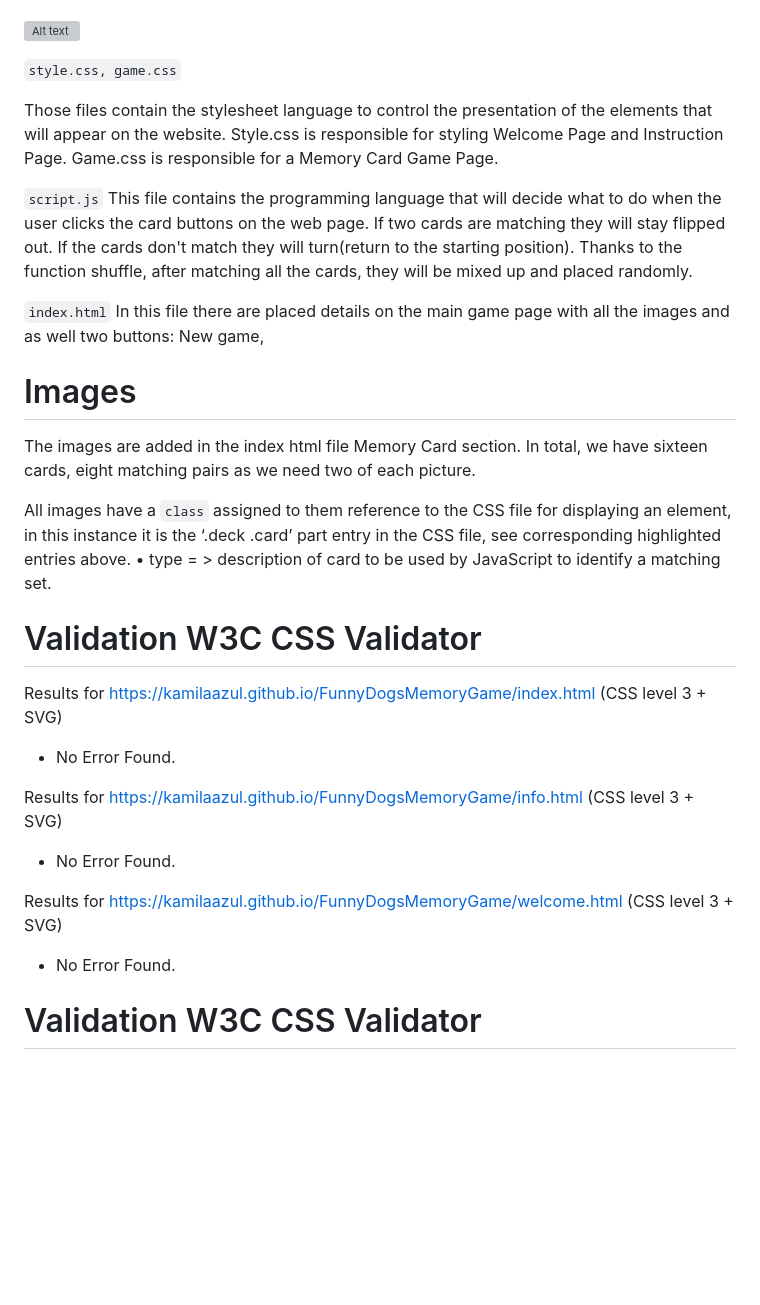
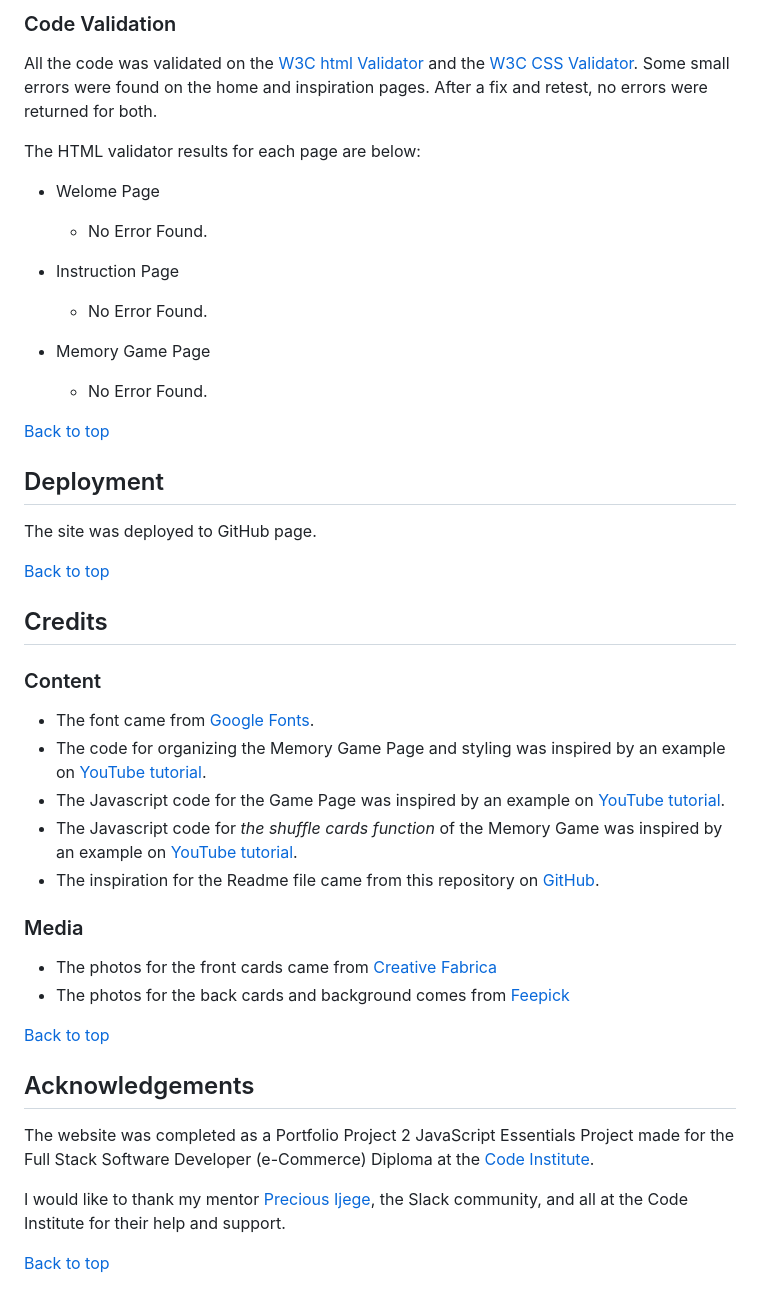
Before and after one commit to KamilaAzul/FunnyDogsMemoryGame, a Markdown page: README.md, the part around one of its changes. Rendered like a GitHub page; blank space fills up the shorter version; grey boxes are pictures that could not be loaded.

```diff
--- a/README.md
+++ b/README.md
@@ -47,45 +112,46 @@ The cards are turned over. Only two cards can be flipped at a time.
+### Code Validation
+
+All the code was validated on the [W3C html Validator](https://validator.w3.org/) and the [W3C CSS Validator](https://jigsaw.w3.org/css-validator/).
+Some small errors were found on the home and inspiration pages. After a fix and retest, no errors were returned for both.
+
+The HTML validator results for each page are below:
+
+* Welome Page
+  - No Error Found.
+
+* Instruction Page
+  - No Error Found.
+* Memory Game Page
+  - No Error Found.
+
+[Back to top](<#contents>)
+
+## Deployment
+
+The site was deployed to GitHub page.
+
+[Back to top](<#contents>)
+
+## Credits
+### Content
+
+* The font came from [Google Fonts](https://fonts.google.com/).
+* The code for organizing the Memory Game Page and styling was inspired by an example on  [YouTube tutorial](https://www.youtube.com/watch?v=6ohVH0hQlD8).
+* The Javascript code for the Game Page was inspired by an example on  [YouTube tutorial](https://marina-ferreira.github.io/tutorials/js/memory-game/).
+* The Javascript code for *the shuffle cards function* of the Memory Game was inspired by an example on  [YouTube tutorial](https://www.youtube.com/watch?v=1G6MwIy-7Yc).
+* The inspiration for the Readme file came from this repository on [GitHub](https://github.com/EwanColquhoun/wawaswoods/blob/master/README.md).
 
 
-![Alt text](images/screenshoots/Memory%20Game%20Page%20cards.png)
+### Media
+* The photos for the front cards came from [Creative Fabrica](https://www.creativefabrica.com/)
+* The photos for the back cards and background comes from [Feepick](https://pl.freepik.com/)
 
-`style.css, game.css`
+[Back to top](<#contents>)
 
-Those files contain the stylesheet language to control the presentation of the elements that will appear on the website.
-Style.css is responsible for styling Welcome Page and Instruction Page.
-Game.css is responsible for a Memory Card Game Page.
+## Acknowledgements
 
-`script.js`
-This file contains the programming language that will decide what to do when the user  clicks the card buttons
-on the web page.
-If two cards are matching they will stay flipped out. If the cards don't match they will turn(return to the starting position).
-Thanks to the function shuffle,  after matching all the cards, they will be mixed up and placed randomly.
+The website was completed as a Portfolio Project 2 JavaScript Essentials Project made for the Full Stack Software Developer (e-Commerce) Diploma at the [Code Institute](https://codeinstitute.net/).
 
-`index.html`
-In this file there are placed details on the main game page with all the images and as well two buttons: New game,
+I would like to thank my mentor [Precious Ijege](https://www.linkedin.com/in/precious-ijege-908a00168/), the Slack community, and all at the Code Institute for their help and support.
 
-# Images
-
-The images are added in the index html file Memory Card section.
-In total, we have sixteen cards, eight matching pairs as we need two of each picture.
-
-All images have a `class` assigned to them reference to the CSS file for displaying an element, in this instance it is the ‘.deck .card’ part entry
-in the CSS file, see corresponding highlighted entries above.
-• type = > description of card to be used by JavaScript to identify a matching set.
-
-
-
-# Validation W3C CSS Validator
-
-Results for https://kamilaazul.github.io/FunnyDogsMemoryGame/index.html (CSS level 3 + SVG)
-
-- No Error Found.
-
-Results for https://kamilaazul.github.io/FunnyDogsMemoryGame/info.html (CSS level 3 + SVG)
-
-- No Error Found.
-
-Results for https://kamilaazul.github.io/FunnyDogsMemoryGame/welcome.html (CSS level 3 + SVG)
-
-- No Error Found.
-
-# Validation W3C CSS Validator
+[Back to top](<#contents>)
```
Also changed, not shown: other parts of README.md (+78 -13 lines).
